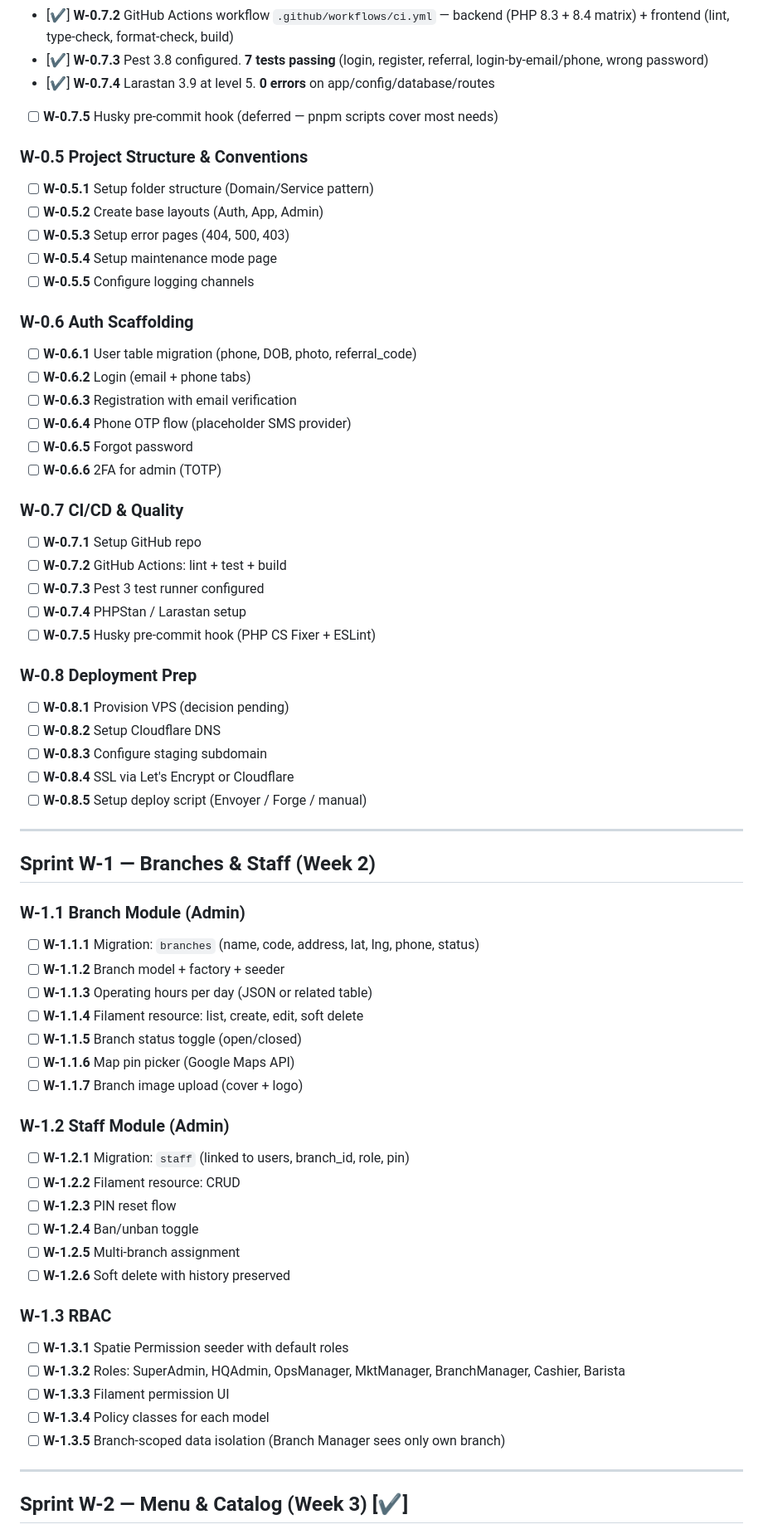
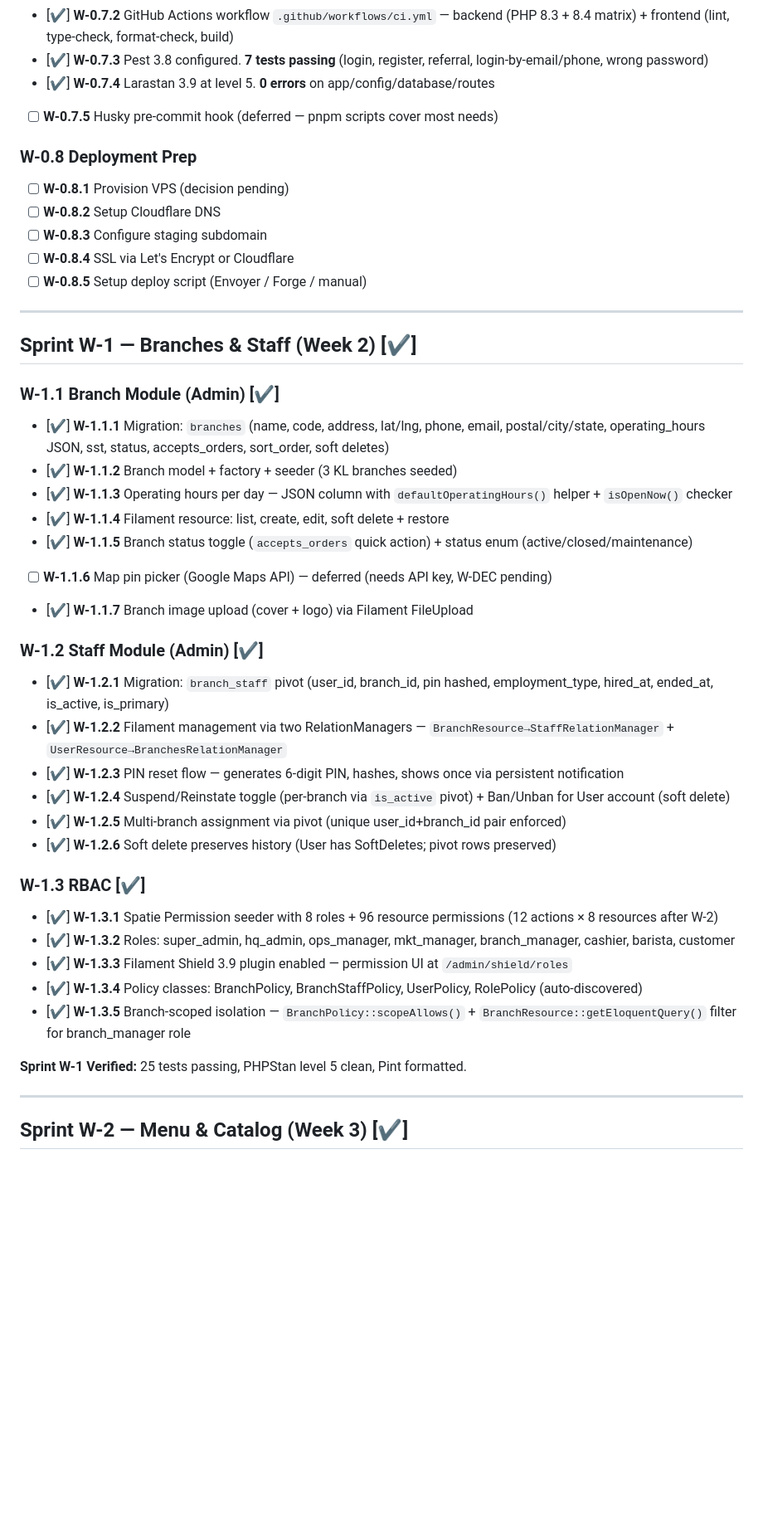
Before and after one commit to wafazz/F-B-Custom-System, a Markdown page: docs/Planning-Web.md, the part around one of its changes. Shown at 83% size. GitHub-like rendering; blank space fills up the shorter version.

Commit message:
docs(planning): mark completed W-0/W-1 tasks done; remove duplicate sections
Audit pass over Planning-Web.md:
- Sprint Overview: W-0, W-1 rows now [✔]
- Sprint W-0 header: [✔]; subsection headers consistent
- Sprint W-1 header + W-1.1, W-1.2, W-1.3 subsections + all tasks
  marked [✔] with the same detail captured in the W-1 commit message
- Removed three duplicate placeholder sections at lines 107-127
  (W-0.5/0.6/0.7) that were leftovers from the initial template;
  the live versions are at lines 81-105
- Updated stack header from "Inertia 2 + React 18" to "Inertia 3 +
  React 19 + Tailwind 4" to reflect actual installed versions
- Auth Scaffolding section retitled "[✔ MVP]" — base auth done,
  OTP/forgot/2FA legitimately deferred

Remaining [ ] are all genuine: W-4..W-8 not started, deferred items
(SMS/email providers, Google Maps key, GitHub repo, deployment
decisions) waiting on W-DEC inputs.

Co-Authored-By: Claude Opus 4.7 (1M context) <noreply@anthropic.com>

```diff
--- a/docs/Planning-Web.md
+++ b/docs/Planning-Web.md
@@ -104,28 +104,6 @@ Example commit: `feat(W-1.1.3): add branch operating hours JSON column`
 - [✔] **W-0.7.4** Larastan 3.9 at level 5. **0 errors** on app/config/database/routes
 - [ ] **W-0.7.5** Husky pre-commit hook (deferred — pnpm scripts cover most needs)
 
-### W-0.5 Project Structure & Conventions
-- [ ] **W-0.5.1** Setup folder structure (Domain/Service pattern)
-- [ ] **W-0.5.2** Create base layouts (Auth, App, Admin)
-- [ ] **W-0.5.3** Setup error pages (404, 500, 403)
-- [ ] **W-0.5.4** Setup maintenance mode page
-- [ ] **W-0.5.5** Configure logging channels
-
-### W-0.6 Auth Scaffolding
-- [ ] **W-0.6.1** User table migration (phone, DOB, photo, referral_code)
-- [ ] **W-0.6.2** Login (email + phone tabs)
-- [ ] **W-0.6.3** Registration with email verification
-- [ ] **W-0.6.4** Phone OTP flow (placeholder SMS provider)
-- [ ] **W-0.6.5** Forgot password
-- [ ] **W-0.6.6** 2FA for admin (TOTP)
-
-### W-0.7 CI/CD & Quality
-- [ ] **W-0.7.1** Setup GitHub repo
-- [ ] **W-0.7.2** GitHub Actions: lint + test + build
-- [ ] **W-0.7.3** Pest 3 test runner configured
-- [ ] **W-0.7.4** PHPStan / Larastan setup
-- [ ] **W-0.7.5** Husky pre-commit hook (PHP CS Fixer + ESLint)
-
 ### W-0.8 Deployment Prep
 - [ ] **W-0.8.1** Provision VPS (decision pending)
 - [ ] **W-0.8.2** Setup Cloudflare DNS
@@ -135,31 +113,33 @@ Example commit: `feat(W-1.1.3): add branch operating hours JSON column`
 
 ---
 
-## Sprint W-1 — Branches & Staff (Week 2)
+## Sprint W-1 — Branches & Staff (Week 2) [✔]
 
-### W-1.1 Branch Module (Admin)
-- [ ] **W-1.1.1** Migration: `branches` (name, code, address, lat, lng, phone, status)
-- [ ] **W-1.1.2** Branch model + factory + seeder
-- [ ] **W-1.1.3** Operating hours per day (JSON or related table)
-- [ ] **W-1.1.4** Filament resource: list, create, edit, soft delete
-- [ ] **W-1.1.5** Branch status toggle (open/closed)
-- [ ] **W-1.1.6** Map pin picker (Google Maps API)
-- [ ] **W-1.1.7** Branch image upload (cover + logo)
+### W-1.1 Branch Module (Admin) [✔]
+- [✔] **W-1.1.1** Migration: `branches` (name, code, address, lat/lng, phone, email, postal/city/state, operating_hours JSON, sst, status, accepts_orders, sort_order, soft deletes)
+- [✔] **W-1.1.2** Branch model + factory + seeder (3 KL branches seeded)
+- [✔] **W-1.1.3** Operating hours per day — JSON column with `defaultOperatingHours()` helper + `isOpenNow()` checker
+- [✔] **W-1.1.4** Filament resource: list, create, edit, soft delete + restore
+- [✔] **W-1.1.5** Branch status toggle (`accepts_orders` quick action) + status enum (active/closed/maintenance)
+- [ ] **W-1.1.6** Map pin picker (Google Maps API) — deferred (needs API key, W-DEC pending)
+- [✔] **W-1.1.7** Branch image upload (cover + logo) via Filament FileUpload
 
-### W-1.2 Staff Module (Admin)
-- [ ] **W-1.2.1** Migration: `staff` (linked to users, branch_id, role, pin)
-- [ ] **W-1.2.2** Filament resource: CRUD
-- [ ] **W-1.2.3** PIN reset flow
-- [ ] **W-1.2.4** Ban/unban toggle
-- [ ] **W-1.2.5** Multi-branch assignment
-- [ ] **W-1.2.6** Soft delete with history preserved
+### W-1.2 Staff Module (Admin) [✔]
+- [✔] **W-1.2.1** Migration: `branch_staff` pivot (user_id, branch_id, pin hashed, employment_type, hired_at, ended_at, is_active, is_primary)
+- [✔] **W-1.2.2** Filament management via two RelationManagers — `BranchResource→StaffRelationManager` + `UserResource→BranchesRelationManager`
+- [✔] **W-1.2.3** PIN reset flow — generates 6-digit PIN, hashes, shows once via persistent notification
+- [✔] **W-1.2.4** Suspend/Reinstate toggle (per-branch via `is_active` pivot) + Ban/Unban for User account (soft delete)
+- [✔] **W-1.2.5** Multi-branch assignment via pivot (unique user_id+branch_id pair enforced)
+- [✔] **W-1.2.6** Soft delete preserves history (User has SoftDeletes; pivot rows preserved)
 
-### W-1.3 RBAC
-- [ ] **W-1.3.1** Spatie Permission seeder with default roles
-- [ ] **W-1.3.2** Roles: SuperAdmin, HQAdmin, OpsManager, MktManager, BranchManager, Cashier, Barista
-- [ ] **W-1.3.3** Filament permission UI
-- [ ] **W-1.3.4** Policy classes for each model
-- [ ] **W-1.3.5** Branch-scoped data isolation (Branch Manager sees only own branch)
+### W-1.3 RBAC [✔]
+- [✔] **W-1.3.1** Spatie Permission seeder with 8 roles + 96 resource permissions (12 actions × 8 resources after W-2)
+- [✔] **W-1.3.2** Roles: super_admin, hq_admin, ops_manager, mkt_manager, branch_manager, cashier, barista, customer
+- [✔] **W-1.3.3** Filament Shield 3.9 plugin enabled — permission UI at `/admin/shield/roles`
+- [✔] **W-1.3.4** Policy classes: BranchPolicy, BranchStaffPolicy, UserPolicy, RolePolicy (auto-discovered)
+- [✔] **W-1.3.5** Branch-scoped isolation — `BranchPolicy::scopeAllows()` + `BranchResource::getEloquentQuery()` filter for branch_manager role
+
+**Sprint W-1 Verified:** 25 tests passing, PHPStan level 5 clean, Pint formatted.
 
 ---
 
```
Also changed, not shown: other parts of docs/Planning-Web.md (+5 -5 lines).
